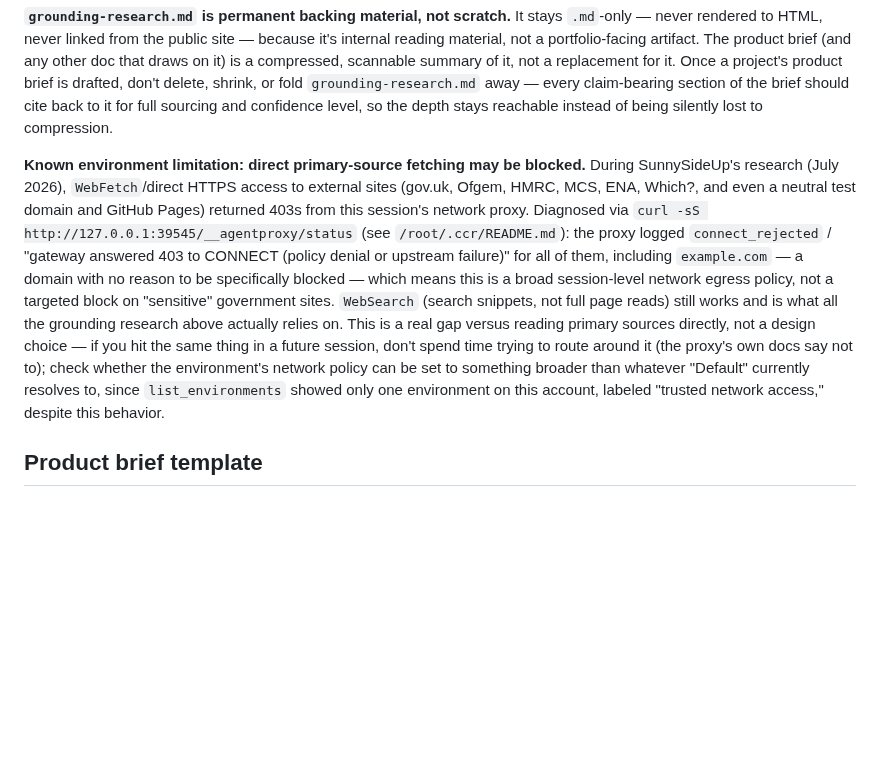
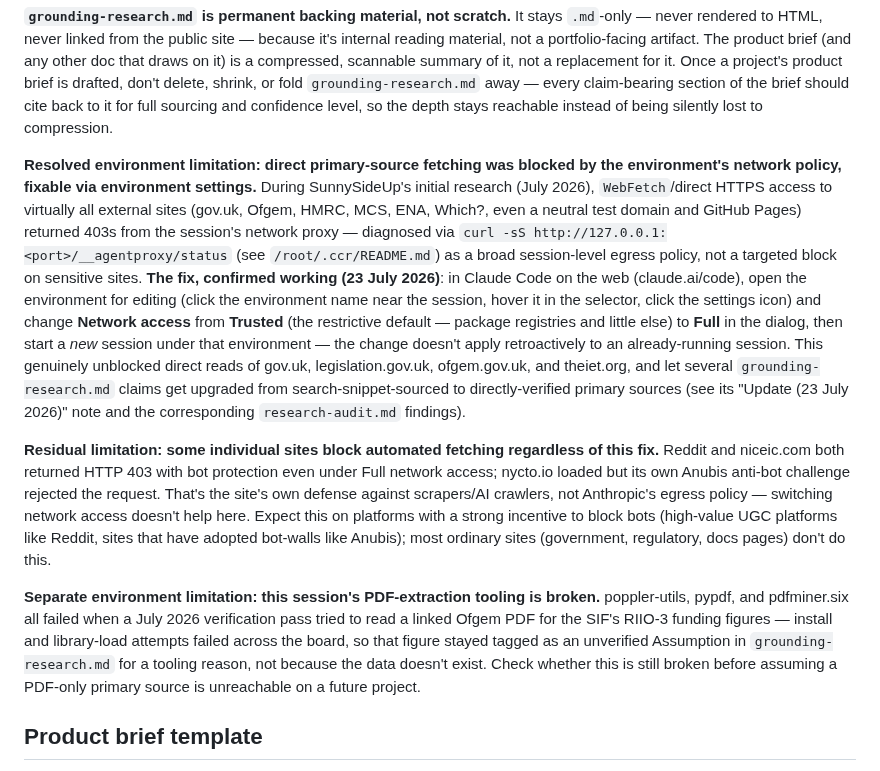
Before and after one commit to spallavi-stack/shubha-pm-portfolio, a Markdown page: CLAUDE.md, the part around the change. Rendered like a GitHub page; blank space fills up the shorter version.

Commit message:
Update CLAUDE.md's network-limitation note: the fix that worked
The prior note said direct primary-source fetching was broadly blocked
and to just work around it with WebSearch. That's now stale: creating
a Claude Code on the web environment with Network access set to Full
(instead of the restrictive Trusted default) genuinely fixed it, and
several grounding-research.md claims were upgraded to directly-verified
primary sources as a result. Records the fix, plus two things that
surfaced along the way: some sites (Reddit, niceic.com) block bots
regardless of network policy, and this environment's PDF-extraction
tooling is broken.

```diff
--- a/CLAUDE.md
+++ b/CLAUDE.md
@@ -62,7 +62,11 @@ Finishing that same SunnySideUp brief (still July 2026) surfaced a second, disti
 
 **`grounding-research.md` is permanent backing material, not scratch.** It stays `.md`-only — never rendered to HTML, never linked from the public site — because it's internal reading material, not a portfolio-facing artifact. The product brief (and any other doc that draws on it) is a compressed, scannable summary of it, not a replacement for it. Once a project's product brief is drafted, don't delete, shrink, or fold `grounding-research.md` away — every claim-bearing section of the brief should cite back to it for full sourcing and confidence level, so the depth stays reachable instead of being silently lost to compression.
 
-**Known environment limitation: direct primary-source fetching may be blocked.** During SunnySideUp's research (July 2026), `WebFetch`/direct HTTPS access to external sites (gov.uk, Ofgem, HMRC, MCS, ENA, Which?, and even a neutral test domain and GitHub Pages) returned 403s from this session's network proxy. Diagnosed via `curl -sS http://127.0.0.1:39545/__agentproxy/status` (see `/root/.ccr/README.md`): the proxy logged `connect_rejected` / "gateway answered 403 to CONNECT (policy denial or upstream failure)" for all of them, including `example.com` — a domain with no reason to be specifically blocked — which means this is a broad session-level network egress policy, not a targeted block on "sensitive" government sites. `WebSearch` (search snippets, not full page reads) still works and is what all the grounding research above actually relies on. This is a real gap versus reading primary sources directly, not a design choice — if you hit the same thing in a future session, don't spend time trying to route around it (the proxy's own docs say not to); check whether the environment's network policy can be set to something broader than whatever "Default" currently resolves to, since `list_environments` showed only one environment on this account, labeled "trusted network access," despite this behavior.
+**Resolved environment limitation: direct primary-source fetching was blocked by the environment's network policy, fixable via environment settings.** During SunnySideUp's initial research (July 2026), `WebFetch`/direct HTTPS access to virtually all external sites (gov.uk, Ofgem, HMRC, MCS, ENA, Which?, even a neutral test domain and GitHub Pages) returned 403s from the session's network proxy — diagnosed via `curl -sS http://127.0.0.1:<port>/__agentproxy/status` (see `/root/.ccr/README.md`) as a broad session-level egress policy, not a targeted block on sensitive sites. **The fix, confirmed working (23 July 2026)**: in Claude Code on the web (claude.ai/code), open the environment for editing (click the environment name near the session, hover it in the selector, click the settings icon) and change **Network access** from **Trusted** (the restrictive default — package registries and little else) to **Full** in the dialog, then start a *new* session under that environment — the change doesn't apply retroactively to an already-running session. This genuinely unblocked direct reads of gov.uk, legislation.gov.uk, ofgem.gov.uk, and theiet.org, and let several `grounding-research.md` claims get upgraded from search-snippet-sourced to directly-verified primary sources (see its "Update (23 July 2026)" note and the corresponding `research-audit.md` findings).
+
+**Residual limitation: some individual sites block automated fetching regardless of this fix.** Reddit and niceic.com both returned HTTP 403 with bot protection even under Full network access; nycto.io loaded but its own Anubis anti-bot challenge rejected the request. That's the site's own defense against scrapers/AI crawlers, not Anthropic's egress policy — switching network access doesn't help here. Expect this on platforms with a strong incentive to block bots (high-value UGC platforms like Reddit, sites that have adopted bot-walls like Anubis); most ordinary sites (government, regulatory, docs pages) don't do this.
+
+**Separate environment limitation: this session's PDF-extraction tooling is broken.** poppler-utils, pypdf, and pdfminer.six all failed when a July 2026 verification pass tried to read a linked Ofgem PDF for the SIF's RIIO-3 funding figures — install and library-load attempts failed across the board, so that figure stayed tagged as an unverified Assumption in `grounding-research.md` for a tooling reason, not because the data doesn't exist. Check whether this is still broken before assuming a PDF-only primary source is unreachable on a future project.
 
 ## Product brief template
 
```
